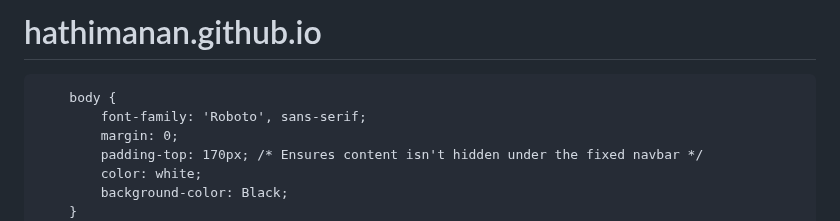
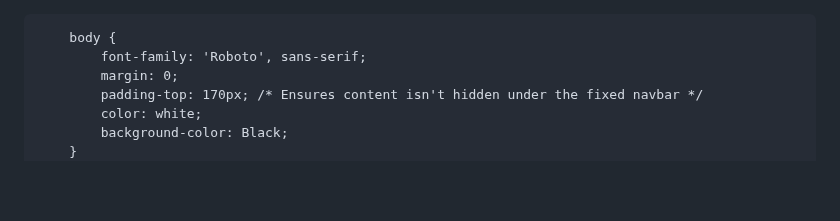
Before and after one commit to hathimanan/hathimanan.github.io, a Markdown page: README.md, the part around the change. Drawn GitHub-style; blank space fills up the shorter version.

```diff
--- a/README.md
+++ b/README.md
@@ -1,4 +1,3 @@
-# hathimanan.github.io
 <html lang="en">
 
 <head>
```
